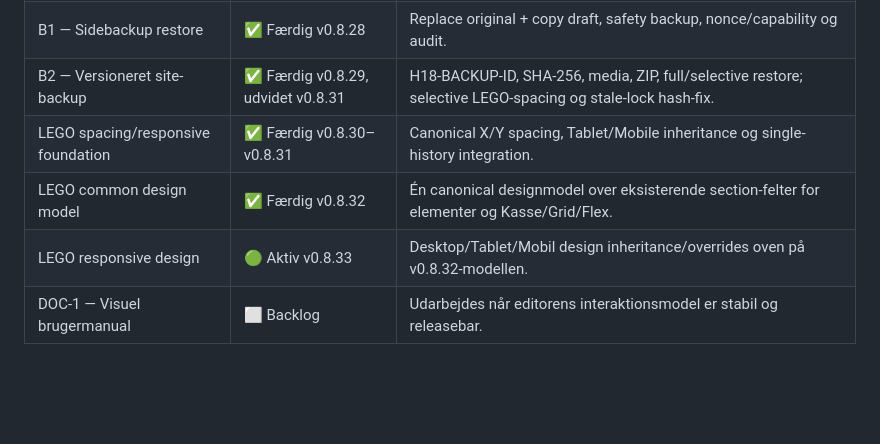
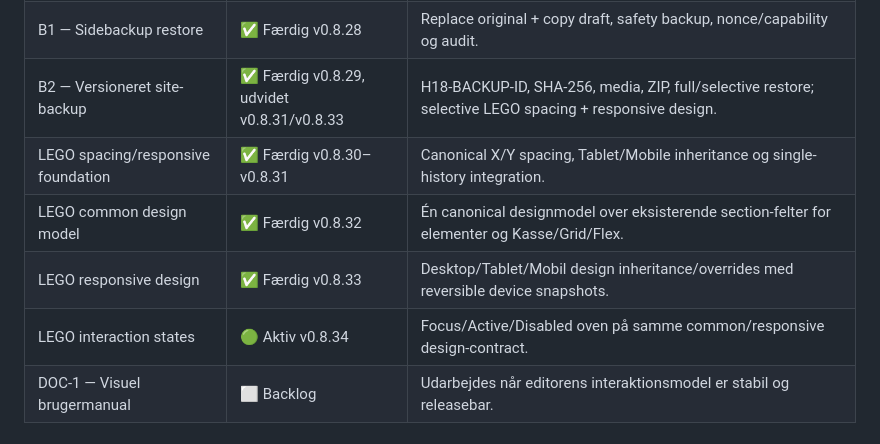
Before and after one commit to phenixdk2020/hangar18-manager, a Markdown page: docs/integration-backlog-after-ud120.md, the part around one of its changes. Drawn GitHub-style; blank space fills up the shorter version.

```diff
--- a/docs/integration-backlog-after-ud120.md
+++ b/docs/integration-backlog-after-ud120.md
@@ -29,10 +29,11 @@ Automatisk QA kan ikke erstatte en krævet manuel/live acceptance-gate.
 | UX-4 — Ugemt forhåndsvisning | ✅ Færdig v0.8.25 + hotfix v0.8.27 | Preview af levende editor-state uden save/public mutation; editor overlays renses. |
 | EVENT-001 — Automatisk eventarkiv | ✅ Færdig v0.8.26 | Events flyttes dynamisk mellem Kommende/Tidligere efter WP-lokal dato/sluttid. |
 | B1 — Sidebackup restore | ✅ Færdig v0.8.28 | Replace original + copy draft, safety backup, nonce/capability og audit. |
-| B2 — Versioneret site-backup | ✅ Færdig v0.8.29, udvidet v0.8.31 | H18-BACKUP-ID, SHA-256, media, ZIP, full/selective restore; selective LEGO-spacing og stale-lock hash-fix. |
+| B2 — Versioneret site-backup | ✅ Færdig v0.8.29, udvidet v0.8.31/v0.8.33 | H18-BACKUP-ID, SHA-256, media, ZIP, full/selective restore; selective LEGO spacing + responsive design. |
 | LEGO spacing/responsive foundation | ✅ Færdig v0.8.30–v0.8.31 | Canonical X/Y spacing, Tablet/Mobile inheritance og single-history integration. |
 | LEGO common design model | ✅ Færdig v0.8.32 | Én canonical designmodel over eksisterende section-felter for elementer og Kasse/Grid/Flex. |
-| LEGO responsive design | 🟢 Aktiv v0.8.33 | Desktop/Tablet/Mobil design inheritance/overrides oven på v0.8.32-modellen. |
+| LEGO responsive design | ✅ Færdig v0.8.33 | Desktop/Tablet/Mobil design inheritance/overrides med reversible device snapshots. |
+| LEGO interaction states | 🟢 Aktiv v0.8.34 | Focus/Active/Disabled oven på samme common/responsive design-contract. |
 | DOC-1 — Visuel brugermanual | ⬜ Backlog | Udarbejdes når editorens interaktionsmodel er stabil og releasebar. |
 
 ## I1–I8 — IMPLEMENTERET
```
Also changed, not shown: other parts of docs/integration-backlog-after-ud120.md (+54 -31 lines).
